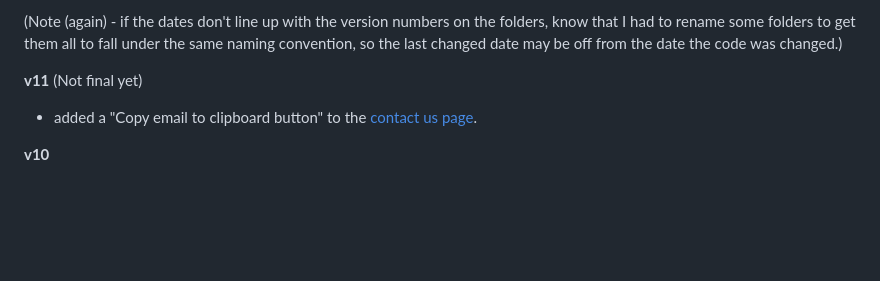
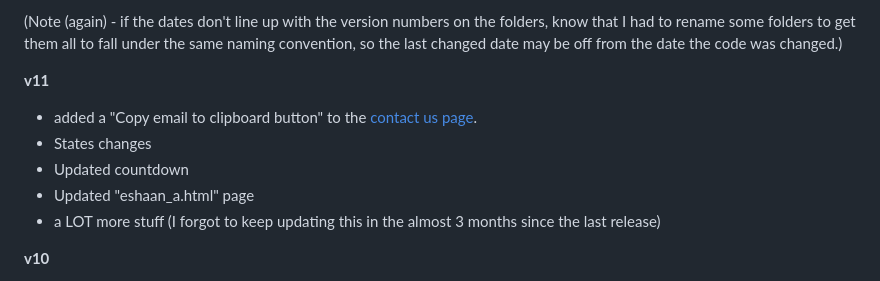
Before and after one commit to ahujaesh/daringdragonswebpage, a Markdown page: README.md, the part around the change. GitHub-like rendering; blank space fills up the shorter version.

```diff
--- a/README.md
+++ b/README.md
@@ -17,8 +17,12 @@ Thanks for reading and happy coding!
 
 (Note (again) -  if the dates don't line up with the version numbers on the folders, know that I had to rename some folders to get them all to fall under the same naming convention, so the last changed date may be off from the date the code was changed.)
 
-**v11** (Not final yet)
+**v11**
 - added a "Copy email to clipboard button" to the [contact us page](https://daringdragons.eshaanahuja.repl.co/contact.html).
+- States changes
+- Updated countdown
+- Updated "eshaan_a.html" page
+- a LOT more stuff (I forgot to keep updating this in the almost 3 months since the last release)
 
 
 **v10**
```
